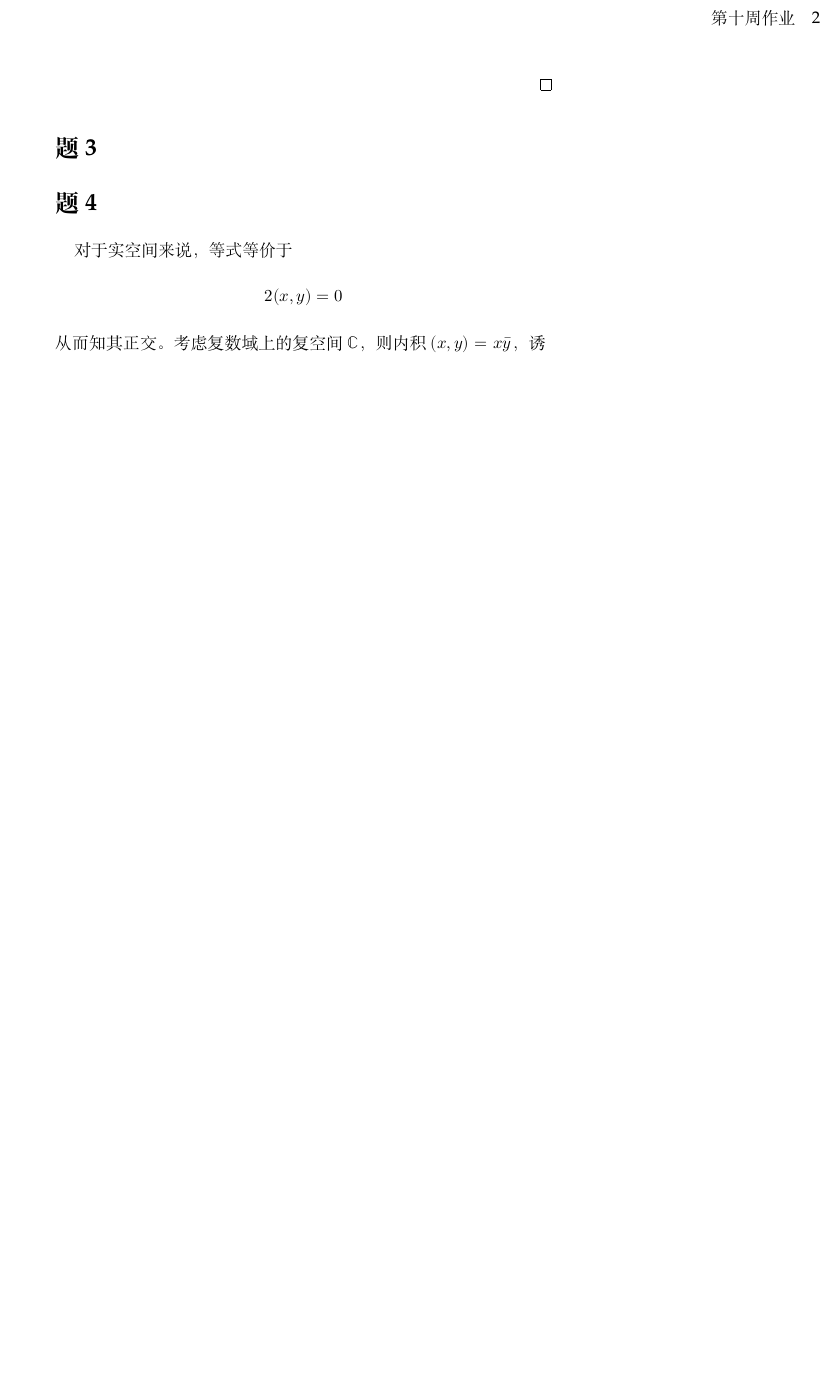
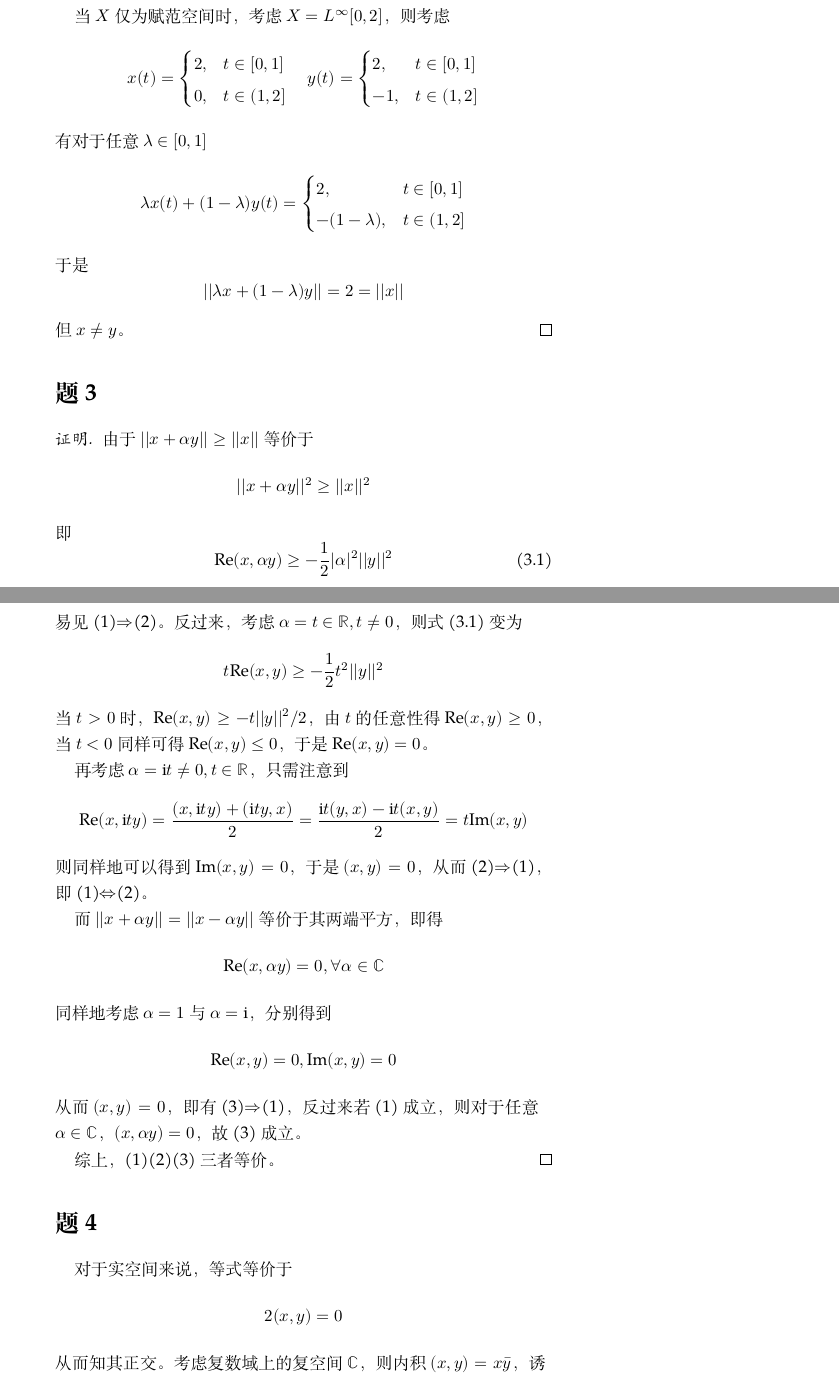
Before and after one commit to OopsYao/homework, a LaTeX problem sheet (functional-analysis/hw9/main.tex): part of page 2 of 2 before the commit and two parts of pages 2 and 3 of 4 after it, the two joined at a grey line, cut at the place of the change, the shorter picture padded with empty space. Compiled offline with XeLaTeX; a missing font is replaced by an installed copy or a similar font.

Commit message:
🚧 FA H9 remained

```diff
--- a/functional-analysis/hw9/main.tex
+++ b/functional-analysis/hw9/main.tex
@@ -1,6 +1,10 @@
 \documentclass[cn]{homework}
 
 \title{第十周作业}
+
+\newcommand{\re}{\mathrm{Re}}
+\newcommand{\im}{\mathrm{Im}}
+\newcommand{\img}{\mathrm i}
 
 \begin{document}
     \maketitle
@@ -47,11 +63,59 @@
         二者范数相同，因此只能有$x=y$。倘若其一为零向量，则二者同具有零范数，
         从而同为零向量。
 
-        % TODO What about normed space
+        当$X$仅为赋范空间时，考虑$X=L^\infty[0,2]$，则考虑
+        \[x(t)=\begin{cases}
+            2,&t\in[0,1]\\
+            0,&t\in(1,2]
+        \end{cases}
+        \quad
+        y(t)=\begin{cases}
+            2,&t\in[0,1]\\
+            -1,&t\in(1,2]
+        \end{cases}\]
+        有对于任意$\lambda\in[0,1]$
+        \[\lambda x(t)+(1-\lambda)y(t)=\begin{cases}
+            2,&t\in[0,1]\\
+            -(1-\lambda),&t\in (1,2]
+        \end{cases}\]
+        于是
+        \[||\lambda x+(1-\lambda)y||=2=||x||\]
+        但$x\neq y$。
     \end{proof}
 
     \problem
-    % TODO Equivalence of orthogonality
+    \begin{proof}
+        由于$||x+\alpha y||\geq ||x||$等价于
+        \[||x+\alpha y||^2\geq ||x||^2\]
+        即
+        \begin{equation}
+            \label{eq:second}
+            \re(x,\alpha y)\geq -\frac{1}{2}|\alpha|^2||y||^2
+        \end{equation}
+        易见(1)$\Rightarrow$(2)。反过来，考虑$\alpha=t\in\mathbb R,t\neq 0$，
+        则\cref{eq:second}变为
+        \[t\re(x,y)\geq -\frac{1}{2}t^2||y||^2\]
+        当$t>0$时，$\re(x,y)\geq -t||y||^2/2$，由$t$的任意性得$\re(x,y)\geq 0$，
+        当$t<0$同样可得$\re(x,y)\leq 0$，于是$\re(x,y)=0$。
+
+        再考虑$\alpha=\img t\neq 0,t\in\mathbb R$，只需注意到
+        \[\re(x,\img ty)
+        =\frac{(x,\img ty)+(\img ty,x)}{2}
+        =\frac{\img t(y,x)-\img t(x,y)}{2}
+        =t\im(x,y)\]
+        则同样地可以得到$\im(x,y)=0$，于是$(x,y)=0$，
+        从而(2)$\Rightarrow$(1)，
+        即(1)$\Leftrightarrow$(2)。
+
+        而$||x+\alpha y||=||x-\alpha y||$等价于其两端平方，即得
+        \[\re(x,\alpha y)=0,\forall \alpha\in\mathbb C\]
+        同样地考虑$\alpha=1$与$\alpha=\img$，分别得到
+        \[\re(x,y)=0,\im(x,y)=0\]
+        从而$(x,y)=0$，即有(3)$\Rightarrow$(1)，反过来若(1)成立，则
+        对于任意$\alpha\in\mathbb C$，$(x,\alpha y)=0$，故(3)成立。
+
+        综上，(1)(2)(3)三者等价。
+    \end{proof}
 
     \problem
     对于实空间来说，等式等价于
```
Also changed, not shown: functional-analysis/hw9/main.tex (27 more changed lines).
